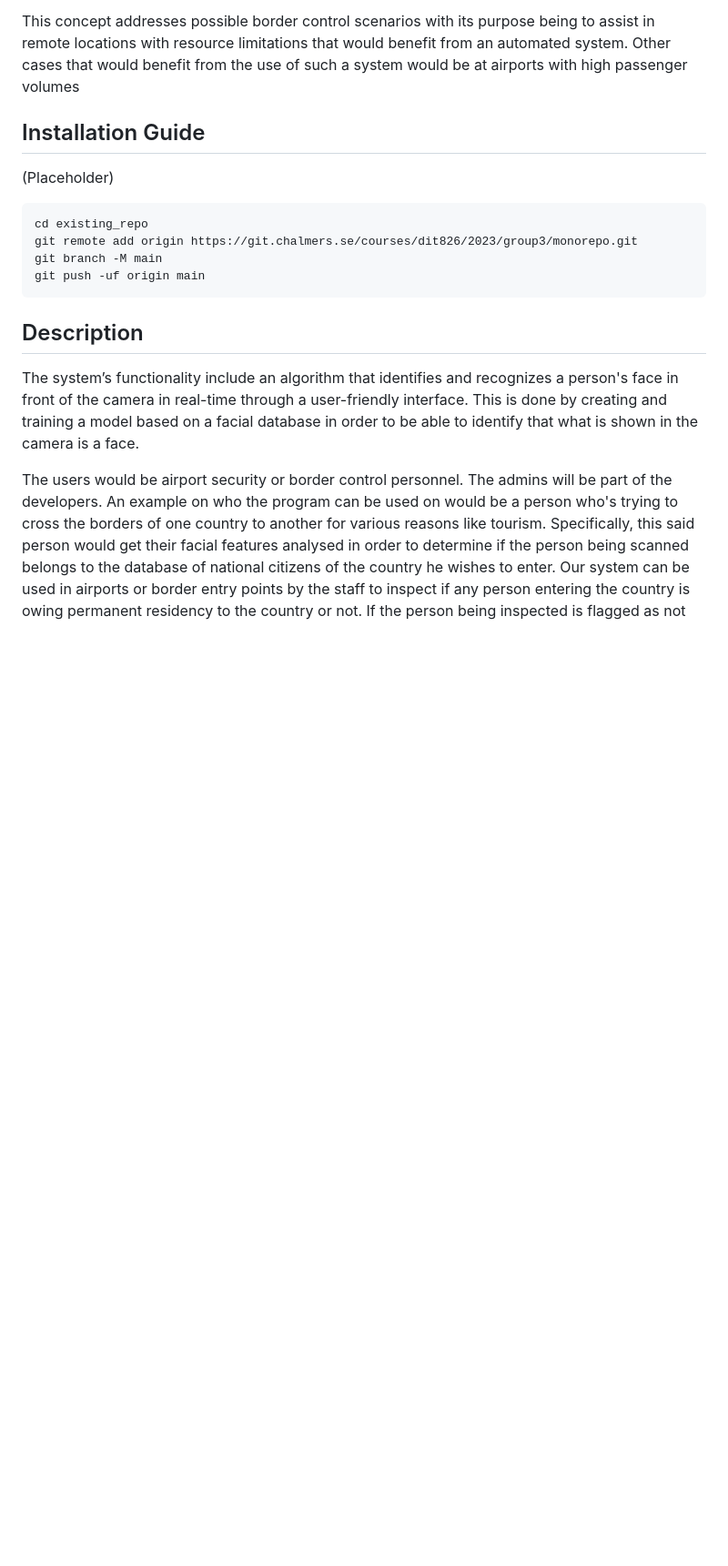
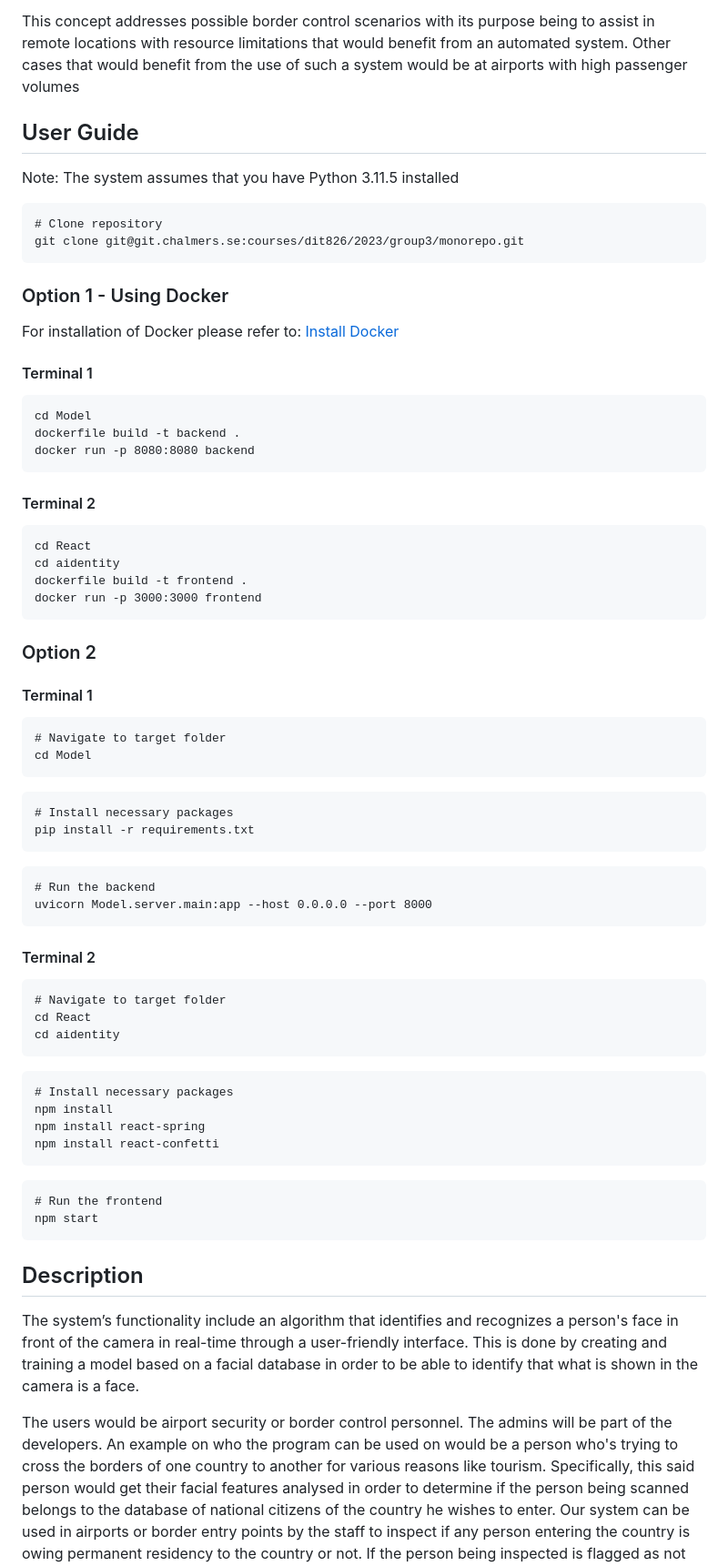
Before and after one commit to shahdmetwally/MachineLearning-Python-React-SQLite, a Markdown page: README.md, the part around the change. Shown at 91% size. GitHub-like rendering; blank space fills up the shorter version.

Commit message:
#65 Adds user guide to readme

````diff
--- a/README.md
+++ b/README.md
@@ -6,13 +6,64 @@ Implementing facial recognition technology can enhance security and surveillance
 
 This concept addresses possible border control scenarios with its purpose being to assist in remote locations with resource limitations that would benefit from an automated system. Other cases that would benefit from the use of such a system would be at airports with high passenger volumes
 
-## Installation Guide
-(Placeholder)
+## User Guide
+
+Note: The system assumes that you have Python 3.11.5 installed
+
 ```
-cd existing_repo
-git remote add origin https://git.chalmers.se/courses/dit826/2023/group3/monorepo.git
-git branch -M main
-git push -uf origin main
+# Clone repository
+git clone git@git.chalmers.se:courses/dit826/2023/group3/monorepo.git
+```
+### Option 1 - Using Docker
+
+For installation of Docker please refer to: [Install Docker](https://docs.docker.com/engine/install/ubuntu/)
+
+#### Terminal 1
+
+```
+cd Model
+dockerfile build -t backend .
+docker run -p 8080:8080 backend
+```
+#### Terminal 2
+
+```
+cd React
+cd aidentity
+dockerfile build -t frontend .
+docker run -p 3000:3000 frontend
+```
+
+### Option 2
+#### Terminal 1
+
+```
+# Navigate to target folder
+cd Model
+```
+```
+# Install necessary packages
+pip install -r requirements.txt
+```
+```
+# Run the backend
+uvicorn Model.server.main:app --host 0.0.0.0 --port 8000
+```
+#### Terminal 2
+```
+# Navigate to target folder
+cd React
+cd aidentity
+```
+```
+# Install necessary packages
+npm install
+npm install react-spring
+npm install react-confetti
+```
+```
+# Run the frontend
+npm start
 ```
 
 ## Description
````
